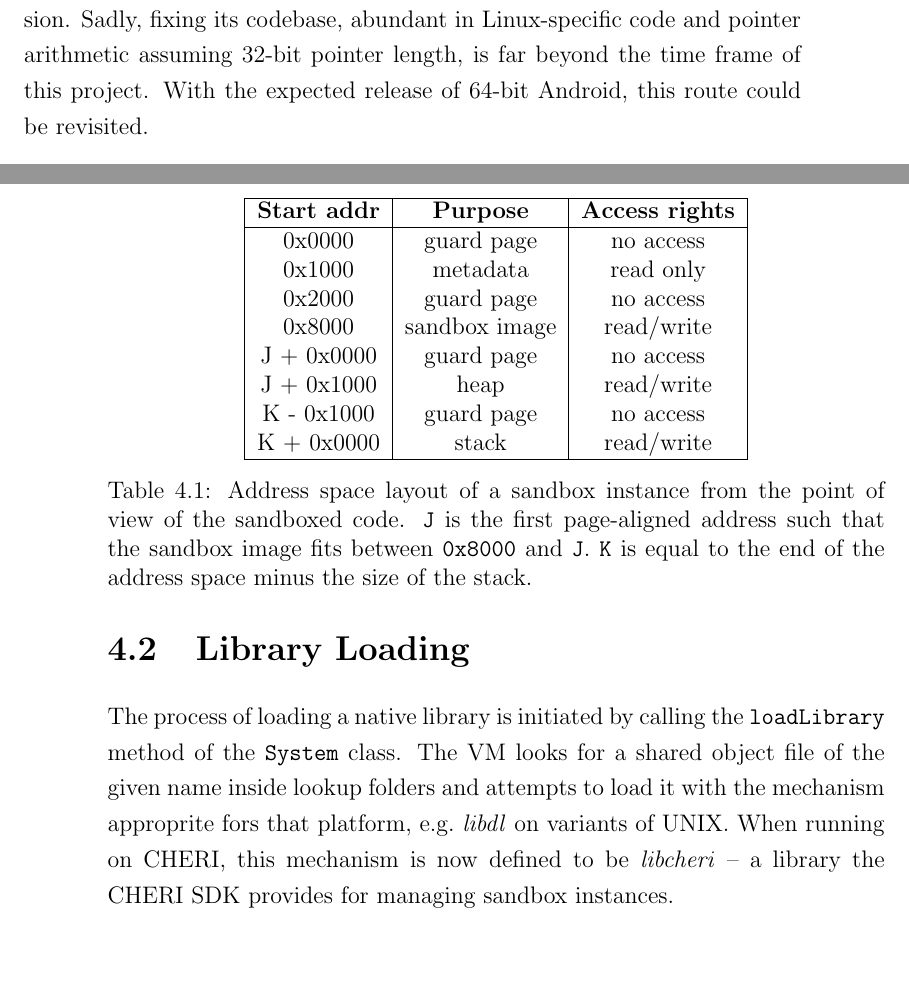
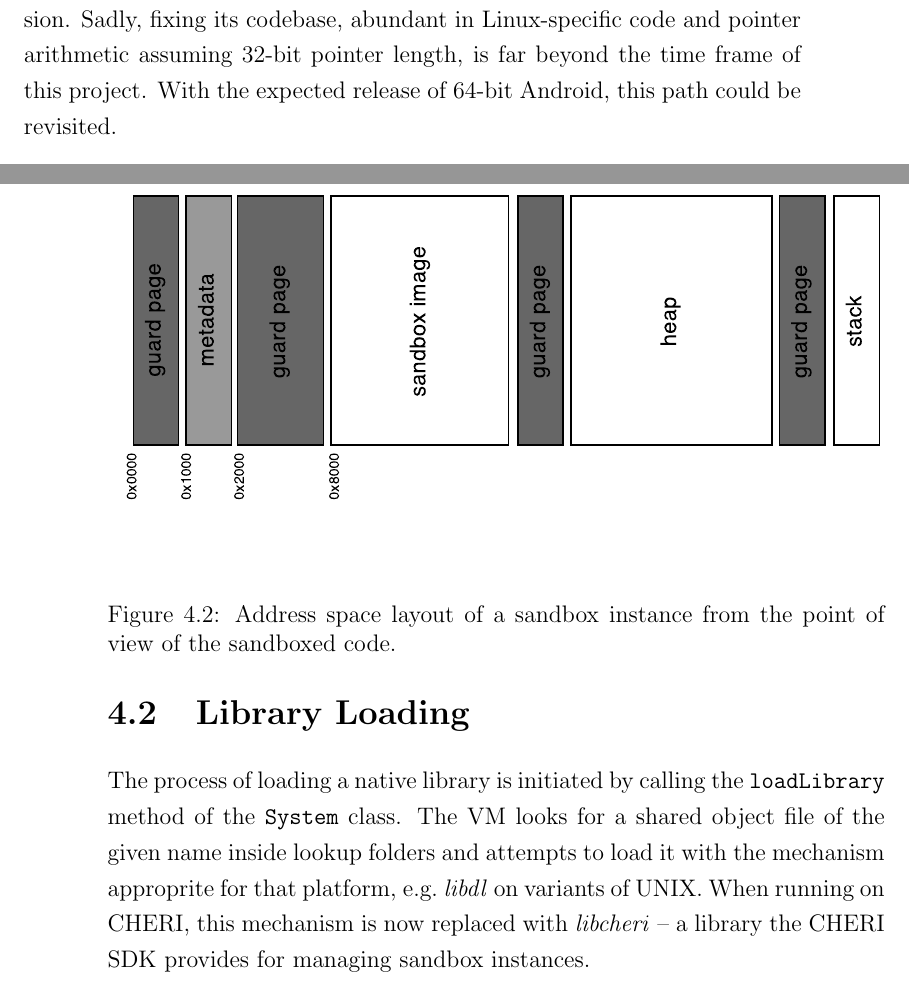
Before and after one commit to davidbrazdil/cherivm-diss, a LaTeX thesis (acs-dissertation.tex): two parts of pages 31 and 32 of 42, joined at a grey line, cut so that both start at the same text. Compiled offline with pdfLaTeX.

Commit message:
Implementation: improved Library Loadeing (new diagram)

```diff
--- a/acs-dissertation.tex
+++ b/acs-dissertation.tex
@@ -312,7 +312,7 @@ Even though the MIPS64 architecture, which CHERI extends, has been around for a
 
 Efforts were initially invested into porting a minimal subset of the Android runtime, ideally the emerging LLVM-based ahead-of-time ART compiler~[FOOT] which will replace the original Dalvik VM~[FOOT] in the future releases of Android. Porting ART to CHERI is especially attractive because it translates Dalvik bytecode (equivalent to Java bytecode) directly to native code optimized for running on resource-restricted platforms much like the CHERI prototype. Being based on LLVM, ART could use the CHERI back-end in order to additionally embrace the security enhancements offered by capabilities while running managed code.
 
-The tight integration of ART (and its numerous dependencies) to a specific platform and toolchain does, however, make porting it to another substrate a very time-consuming task. The obstacles of replacing GCC with LLVM{\slash}Clang in the Android build system have mostly been solved by Linaro~[REF], and ART's pre-existing MIPS32 support and LLVM nature therefore should have made emitting MIPS64/CHERI instructions a straightforward extension. Sadly, fixing its codebase, abundant in Linux-specific code and pointer arithmetic assuming 32-bit pointer length, is far beyond the time frame of this project. With the expected release of 64-bit Android, this route could be revisited.
+The tight integration of ART (and its numerous dependencies) to a specific platform and toolchain does, however, make porting it to another substrate a very time-consuming task. The obstacles of replacing GCC with LLVM{\slash}Clang in the Android build system have mostly been solved by Linaro~[REF], and ART's pre-existing MIPS32 support and LLVM nature therefore should have made emitting MIPS64/CHERI instructions a straightforward extension. Sadly, fixing its codebase, abundant in Linux-specific code and pointer arithmetic assuming 32-bit pointer length, is far beyond the time frame of this project. With the expected release of 64-bit Android, this path could be revisited.
 
 After a period of experimentation with other Java virtual machines suitable for the embedded environment, the combination of JamVM and GNU Classpath framework was selected for its:
 \begin{itemize}
@@ -325,24 +325,30 @@ The price is that JamVM is merely a Java interpreter and thus is unlikely to see
 
 \section{Library Loading}
 
-The process of loading a native library is initiated by calling the \texttt{loadLibrary} method of the \class{System} class. The VM looks for a shared object file of the given name inside lookup folders and attempts to load it with the mechanism approprite fors that platform, e.g.\ \lib{dl} on variants of UNIX. When running on CHERI, this mechanism is now defined to be \lib{cheri} -- a library the CHERI SDK provides for managing sandbox instances.
+The process of loading a native library is initiated by calling the \texttt{loadLibrary} method of the \class{System} class. The VM looks for a shared object file of the given name inside lookup folders and attempts to load it with the mechanism approprite for that platform, e.g.\ \lib{dl} on variants of UNIX. When running on CHERI, this mechanism is now replaced with \lib{cheri} -- a library the CHERI SDK provides for managing sandbox instances.
 
-\begin{table}
+% \begin{table}
+% 	\centering
+% 	\begin{tabular}{|c|c|c|}
+% 		\hline
+% 		\textbf{Start addr}	& \textbf{Purpose} 				& \textbf{Access rights} 	\\
+% 		\hline
+% 		0x0000				& guard page 					& no access								\\
+% 		0x1000				& metadata 						& read only								\\
+% 		0x2000				& guard page 					& no access								\\
+% 		0x8000				& sandbox image					& read/write 							\\
+% 		J + 0x0000			& guard page 					& no access								\\
+% 		J + 0x1000			& heap							& read/write							\\
+% 		K - 0x1000			& guard page					& no access								\\
+% 		K + 0x0000			& stack							& read/write							\\
+% 		\hline
+% 	\end{tabular}
+% 	\caption{Address space layout of a sandbox instance from the point of view of the sandboxed code. \texttt{J} is the first page-aligned address such that the sandbox image fits between \texttt{0x8000} and \texttt{J}. \texttt{K} is equal to the end of the address space minus the size of the stack.}
+% 	\label{table:addressSpaceLayout}
+% \end{table}
+
+\begin{figure}
 	\centering
-	\begin{tabular}{|c|c|c|}
-		\hline
-		\textbf{Start addr}	& \textbf{Purpose} 				& \textbf{Access rights} 	\\
-		\hline
-		0x0000				& guard page 					& no access								\\
-		0x1000				& metadata 						& read only								\\
-		0x2000				& guard page 					& no access								\\
-		0x8000				& sandbox image					& read/write 							\\
-		J + 0x0000			& guard page 					& no access								\\
-		J + 0x1000			& heap							& read/write							\\
-		K - 0x1000			& guard page					& no access								\\
-		K + 0x0000			& stack							& read/write							\\
-		\hline
-	\end{tabular}
-	\caption{Address space layout of a sandbox instance from the point of view of the sandboxed code. \texttt{J} is the first page-aligned address such that the sandbox image fits between \texttt{0x8000} and \texttt{J}. \texttt{K} is equal to the end of the address space minus the size of the stack.}
-	\label{table:addressSpaceLayout}
-\end{table}
+	\includegraphics[width=1.0\textwidth]{dia_address_layout.pdf}
+	\label{fig:addressSpaceLayout}
+	\caption{Address space layout of a sandbox instance from the point of view of the sandboxed code.}
```
Also changed, not shown: dia_address_layout.pdf (added), acs-dissertation.tex (6 more changed lines), 1 other file.
